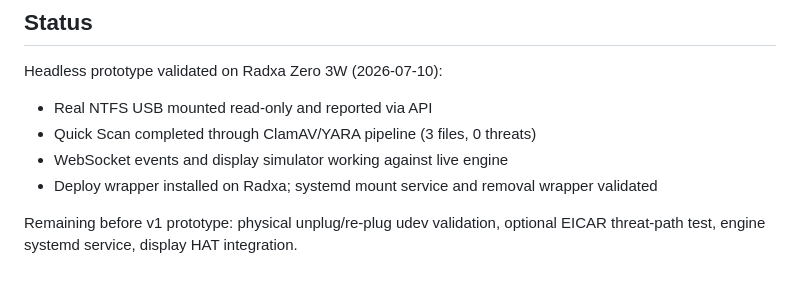
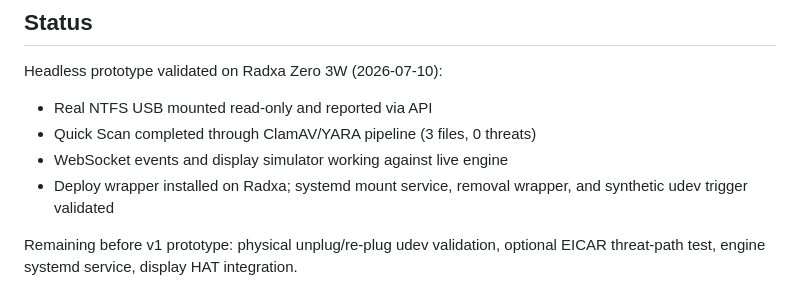
Before and after one commit to ranhaber/portable-antivirus, a Markdown page: README.md, the part around the change. Drawn GitHub-style.

Commit message:
Record synthetic udev mount validation.
Update the Day 3 documentation after proving a udev trigger starts the fixed systemd mount service and restores the mounted drive state.

```diff
--- a/README.md
+++ b/README.md
@@ -11,7 +11,7 @@ Headless prototype validated on Radxa Zero 3W (2026-07-10):
 - Real NTFS USB mounted read-only and reported via API
 - Quick Scan completed through ClamAV/YARA pipeline (3 files, 0 threats)
 - WebSocket events and display simulator working against live engine
-- Deploy wrapper installed on Radxa; systemd mount service and removal wrapper validated
+- Deploy wrapper installed on Radxa; systemd mount service, removal wrapper, and synthetic udev trigger validated
 
 Remaining before v1 prototype: physical unplug/re-plug udev validation, optional EICAR threat-path test, engine systemd service, display HAT integration.
 
```
Also changed, not shown: IMPLEMENTATION_PLAN.md (+8 -6 lines), LLD.md (+3 -1 lines).
